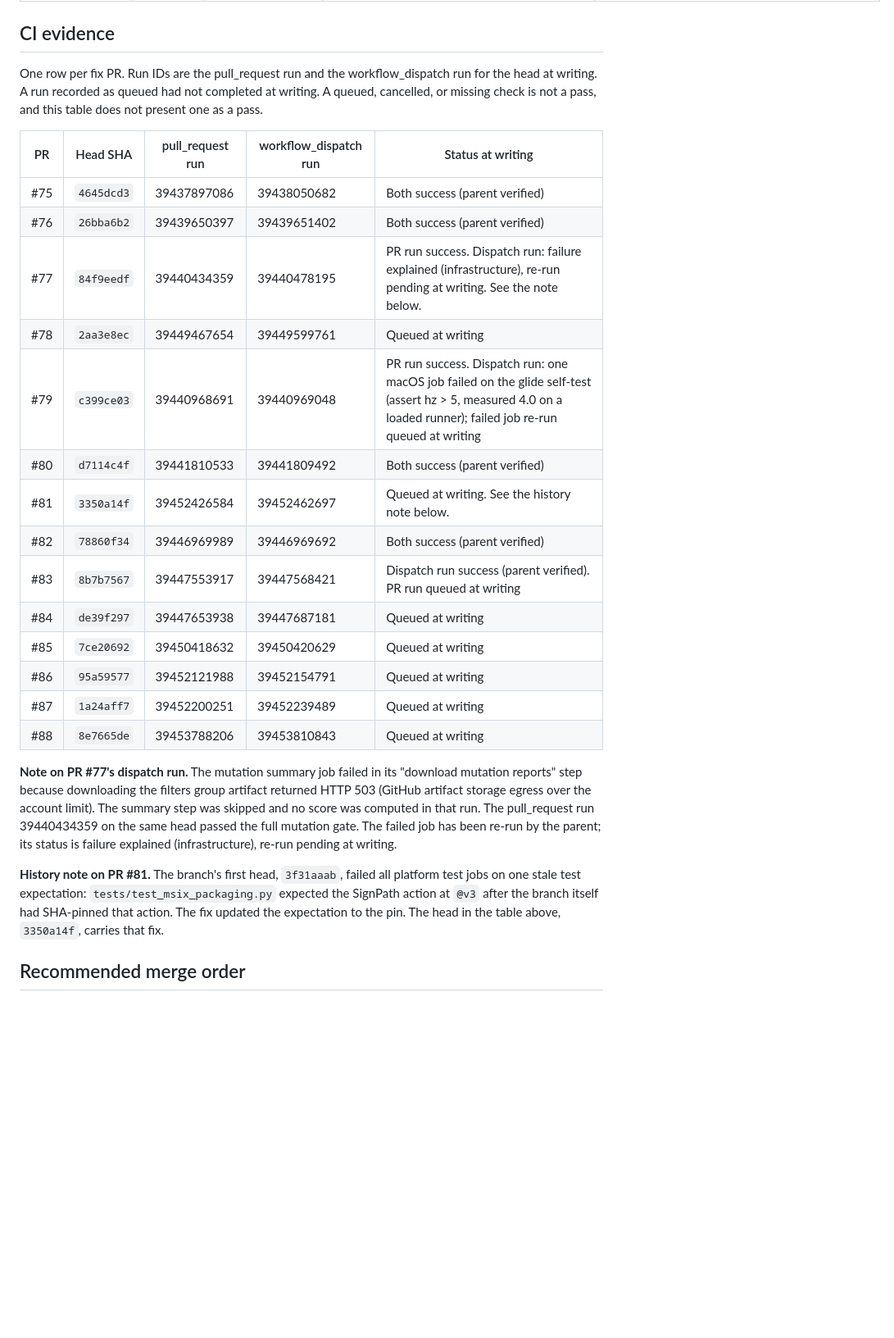
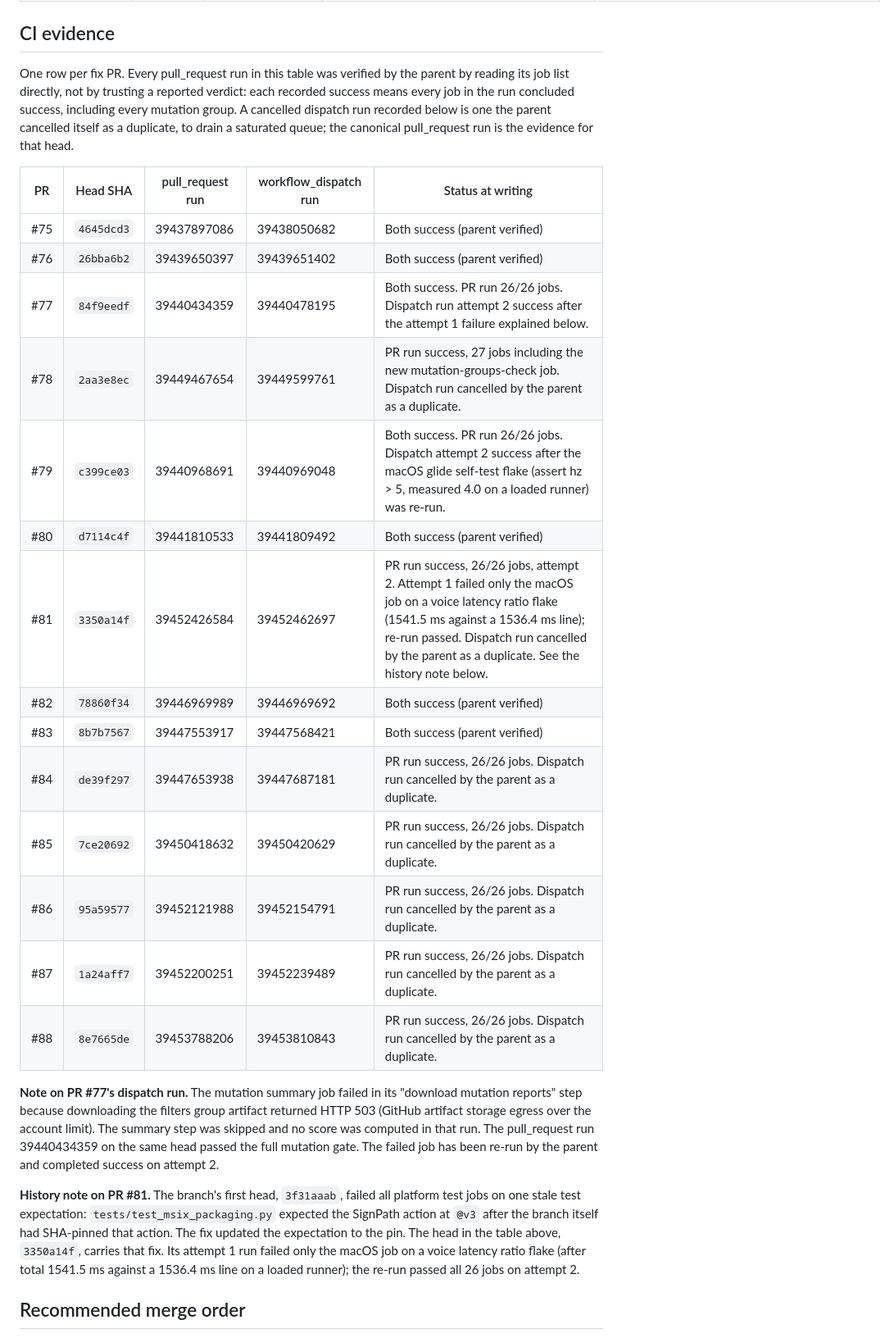
Before and after one commit to fernandogarzaaa/project-away, a Markdown page: docs/audits/remediation-matrix.md, the part around the change. Shown at 82% size. Drawn GitHub-style; blank space fills up the shorter version.

Commit message:
Docs: finalize CI evidence table with verified run outcomes

```diff
--- a/docs/audits/remediation-matrix.md
+++ b/docs/audits/remediation-matrix.md
@@ -64,28 +64,28 @@ Fix commit SHA means the PR head SHA at writing. Each head contains its fix and
 
 ## CI evidence
 
-One row per fix PR. Run IDs are the pull_request run and the workflow_dispatch run for the head at writing. A run recorded as queued had not completed at writing. A queued, cancelled, or missing check is not a pass, and this table does not present one as a pass.
+One row per fix PR. Every pull_request run in this table was verified by the parent by reading its job list directly, not by trusting a reported verdict: each recorded success means every job in the run concluded success, including every mutation group. A cancelled dispatch run recorded below is one the parent cancelled itself as a duplicate, to drain a saturated queue; the canonical pull_request run is the evidence for that head.
 
 | PR | Head SHA | pull_request run | workflow_dispatch run | Status at writing |
 | --- | --- | --- | --- | --- |
 | #75 | `4645dcd3` | 39437897086 | 39438050682 | Both success (parent verified) |
 | #76 | `26bba6b2` | 39439650397 | 39439651402 | Both success (parent verified) |
-| #77 | `84f9eedf` | 39440434359 | 39440478195 | PR run success. Dispatch run: failure explained (infrastructure), re-run pending at writing. See the note below. |
-| #78 | `2aa3e8ec` | 39449467654 | 39449599761 | Queued at writing |
-| #79 | `c399ce03` | 39440968691 | 39440969048 | PR run success. Dispatch run: one macOS job failed on the glide self-test (assert hz > 5, measured 4.0 on a loaded runner); failed job re-run queued at writing |
+| #77 | `84f9eedf` | 39440434359 | 39440478195 | Both success. PR run 26/26 jobs. Dispatch run attempt 2 success after the attempt 1 failure explained below. |
+| #78 | `2aa3e8ec` | 39449467654 | 39449599761 | PR run success, 27 jobs including the new mutation-groups-check job. Dispatch run cancelled by the parent as a duplicate. |
+| #79 | `c399ce03` | 39440968691 | 39440969048 | Both success. PR run 26/26 jobs. Dispatch attempt 2 success after the macOS glide self-test flake (assert hz > 5, measured 4.0 on a loaded runner) was re-run. |
 | #80 | `d7114c4f` | 39441810533 | 39441809492 | Both success (parent verified) |
-| #81 | `3350a14f` | 39452426584 | 39452462697 | Queued at writing. See the history note below. |
+| #81 | `3350a14f` | 39452426584 | 39452462697 | PR run success, 26/26 jobs, attempt 2. Attempt 1 failed only the macOS job on a voice latency ratio flake (1541.5 ms against a 1536.4 ms line); re-run passed. Dispatch run cancelled by the parent as a duplicate. See the history note below. |
 | #82 | `78860f34` | 39446969989 | 39446969692 | Both success (parent verified) |
-| #83 | `8b7b7567` | 39447553917 | 39447568421 | Dispatch run success (parent verified). PR run queued at writing |
-| #84 | `de39f297` | 39447653938 | 39447687181 | Queued at writing |
-| #85 | `7ce20692` | 39450418632 | 39450420629 | Queued at writing |
-| #86 | `95a59577` | 39452121988 | 39452154791 | Queued at writing |
-| #87 | `1a24aff7` | 39452200251 | 39452239489 | Queued at writing |
-| #88 | `8e7665de` | 39453788206 | 39453810843 | Queued at writing |
+| #83 | `8b7b7567` | 39447553917 | 39447568421 | Both success (parent verified) |
+| #84 | `de39f297` | 39447653938 | 39447687181 | PR run success, 26/26 jobs. Dispatch run cancelled by the parent as a duplicate. |
+| #85 | `7ce20692` | 39450418632 | 39450420629 | PR run success, 26/26 jobs. Dispatch run cancelled by the parent as a duplicate. |
+| #86 | `95a59577` | 39452121988 | 39452154791 | PR run success, 26/26 jobs. Dispatch run cancelled by the parent as a duplicate. |
+| #87 | `1a24aff7` | 39452200251 | 39452239489 | PR run success, 26/26 jobs. Dispatch run cancelled by the parent as a duplicate. |
+| #88 | `8e7665de` | 39453788206 | 39453810843 | PR run success, 26/26 jobs. Dispatch run cancelled by the parent as a duplicate. |
 
-**Note on PR #77's dispatch run.** The mutation summary job failed in its "download mutation reports" step because downloading the filters group artifact returned HTTP 503 (GitHub artifact storage egress over the account limit). The summary step was skipped and no score was computed in that run. The pull_request run 39440434359 on the same head passed the full mutation gate. The failed job has been re-run by the parent; its status is failure explained (infrastructure), re-run pending at writing.
+**Note on PR #77's dispatch run.** The mutation summary job failed in its "download mutation reports" step because downloading the filters group artifact returned HTTP 503 (GitHub artifact storage egress over the account limit). The summary step was skipped and no score was computed in that run. The pull_request run 39440434359 on the same head passed the full mutation gate. The failed job has been re-run by the parent and completed success on attempt 2.
 
-**History note on PR #81.** The branch's first head, `3f31aaab`, failed all platform test jobs on one stale test expectation: `tests/test_msix_packaging.py` expected the SignPath action at `@v3` after the branch itself had SHA-pinned that action. The fix updated the expectation to the pin. The head in the table above, `3350a14f`, carries that fix.
+**History note on PR #81.** The branch's first head, `3f31aaab`, failed all platform test jobs on one stale test expectation: `tests/test_msix_packaging.py` expected the SignPath action at `@v3` after the branch itself had SHA-pinned that action. The fix updated the expectation to the pin. The head in the table above, `3350a14f`, carries that fix. Its attempt 1 run failed only the macOS job on a voice latency ratio flake (after total 1541.5 ms against a 1536.4 ms line on a loaded runner); the re-run passed all 26 jobs on attempt 2.
 
 ## Recommended merge order
 
```
Also changed, not shown: docs/audits/open-pr-review.md (+1 -1 lines).
